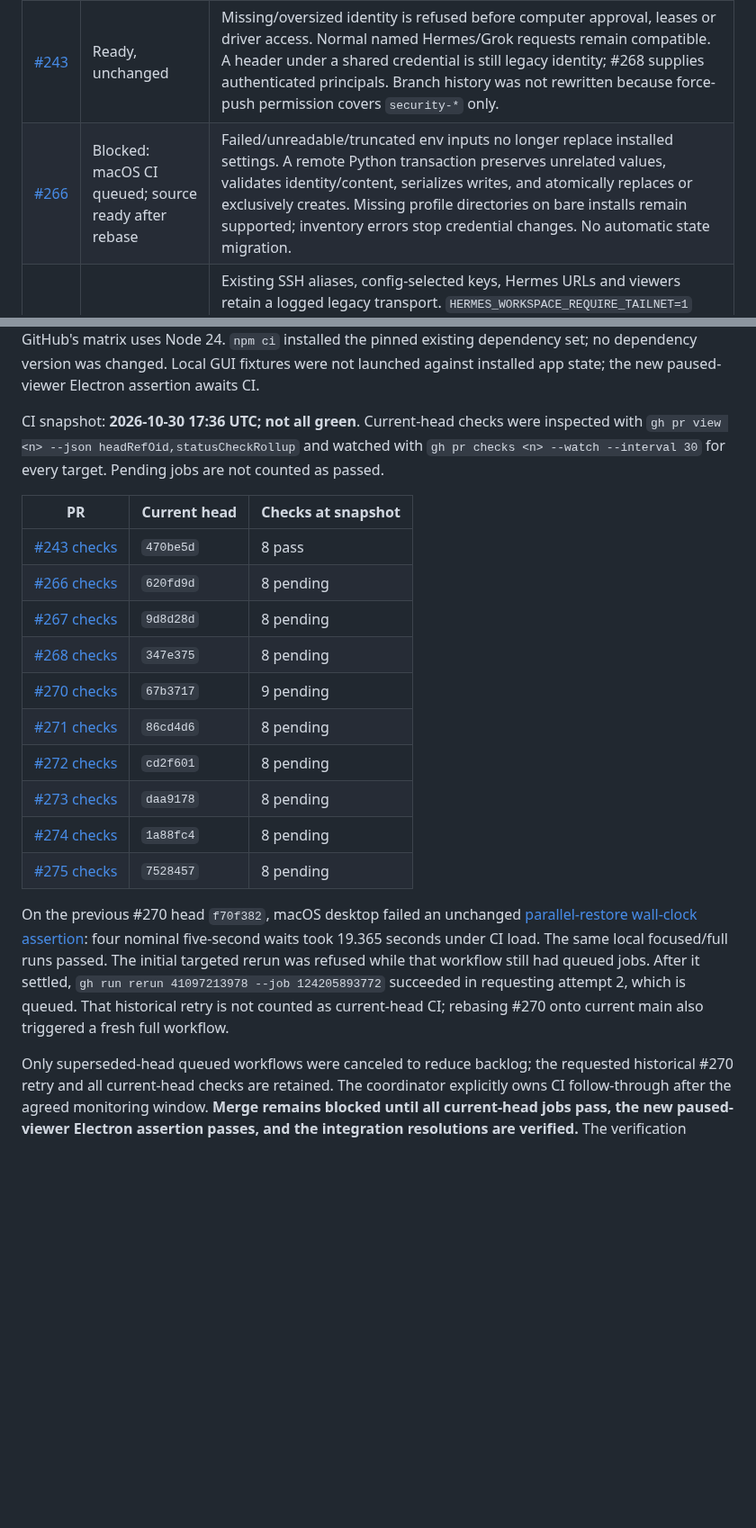
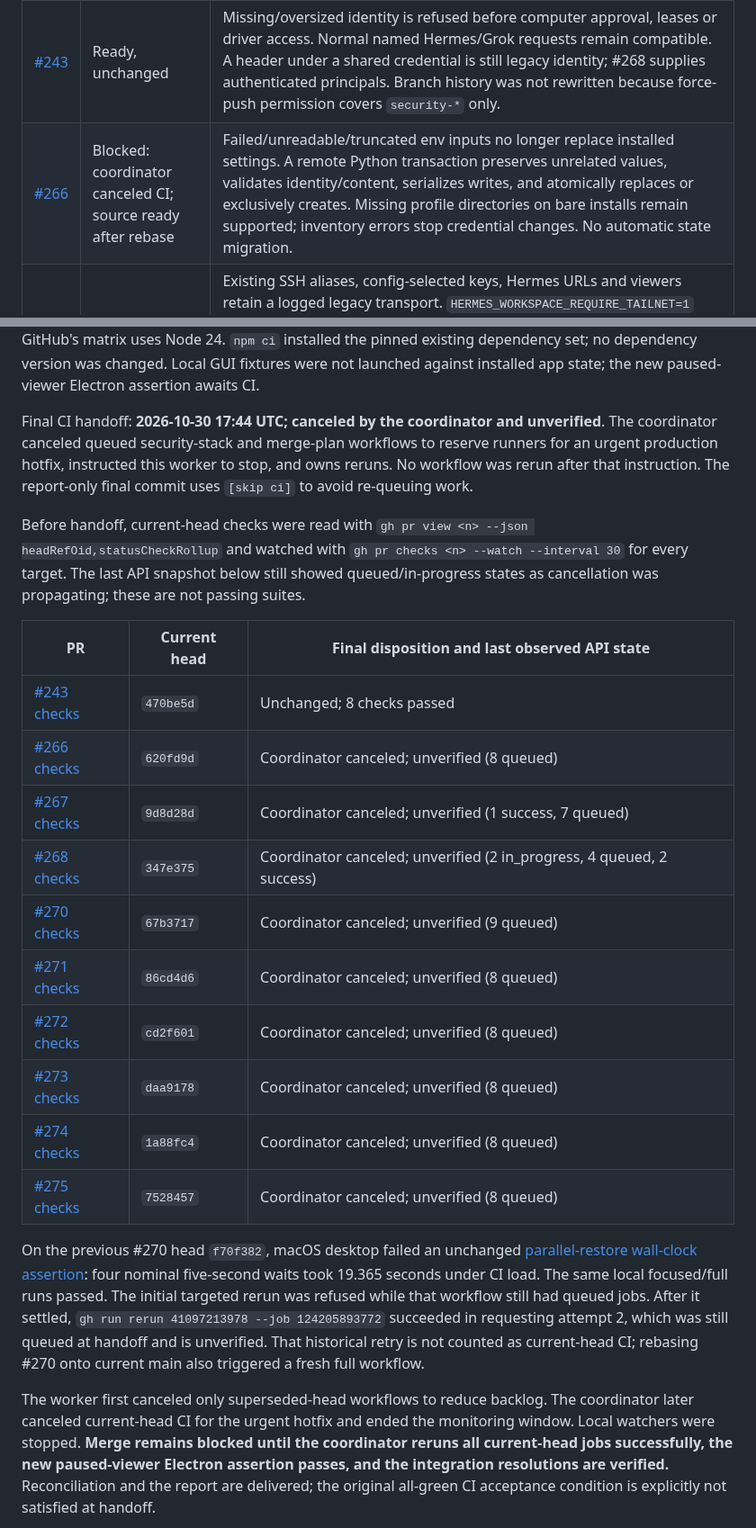
Before and after one commit to capthvnsen/alans-way, a Markdown page: docs/qa/security-merge-plan.md, 2 parts joined by grey strips. Shown at 90% size. Drawn GitHub-style; blank space fills up the shorter version.

Commit message:
Record the coordinator's CI cancellation and verification handoff
The coordinator stopped security CI to reserve runners for an urgent production hotfix.

CI was intentionally skipped at the historical handoff.

Co-Authored-By: Codex <noreply@openai.com>

```diff
--- a/docs/qa/security-merge-plan.md
+++ b/docs/qa/security-merge-plan.md
@@ -50,7 +50,7 @@ it is not permission to bypass its pending CI or live rollout gates.
 | PR | Verdict | Existing install / rollout behavior |
 | --- | --- | --- |
 | [#243](https://github.com/capthvnsen/alans-way/pull/243) | Ready, unchanged | Missing/oversized identity is refused before computer approval, leases or driver access. Normal named Hermes/Grok requests remain compatible. A header under a shared credential is still legacy identity; #268 supplies authenticated principals. Branch history was not rewritten because force-push permission covers `security-*` only. |
-| [#266](https://github.com/capthvnsen/alans-way/pull/266) | Blocked: macOS CI queued; source ready after rebase | Failed/unreadable/truncated env inputs no longer replace installed settings. A remote Python transaction preserves unrelated values, validates identity/content, serializes writes, and atomically replaces or exclusively creates. Missing profile directories on bare installs remain supported; inventory errors stop credential changes. No automatic state migration. |
+| [#266](https://github.com/capthvnsen/alans-way/pull/266) | Blocked: coordinator canceled CI; source ready after rebase | Failed/unreadable/truncated env inputs no longer replace installed settings. A remote Python transaction preserves unrelated values, validates identity/content, serializes writes, and atomically replaces or exclusively creates. Missing profile directories on bare installs remain supported; inventory errors stop credential changes. No automatic state migration. |
 | [#267](https://github.com/capthvnsen/alans-way/pull/267) | Needs change made | Existing SSH aliases, config-selected keys, Hermes URLs and viewers retain a logged legacy transport. `HERMES_WORKSPACE_REQUIRE_TAILNET=1` explicitly selects literal tailnet destinations and proxy/config suppression after provisioning. Strict errors never fall back. Denied viewers remain saved and visible for repair, but are not dialed. Cookie transfer retains its independent tailnet/consent restrictions. |
 | [#268](https://github.com/capthvnsen/alans-way/pull/268) | Needs change made | Existing broker connection files keep working with a `Legacy broker credential` warning. Strict connectors opt in with an isolated export and `HERMES_WORKSPACE_REQUIRE_BOT_CREDENTIALS=1`. A mismatched bound identity always refuses; strict clients reject unbound files. New credential-bound desktop consent never inherits a legacy trust-list grant and requires reapproval after rotation. Existing legacy sudo transport remains until a separate broker is selected. |
 | [#271](https://github.com/capthvnsen/alans-way/pull/271) | Needs change made | No launch-time cleanup, scheduler, credential rotation or deletion. Default is a plan only; apply requires root, trusted paths and a stopped broker. Rotated credentials invalidate desktop Allow, including Always allow. Apply requires installed log redaction (#246, now on main) first and reviewed restart/re-export instructions. Backups and provider/SSH credentials are outside this tool. |
@@ -197,39 +197,48 @@ set; no dependency version was changed. Local GUI fixtures were not launched
 against installed app state; the new paused-viewer Electron assertion awaits CI.
 
 
-CI snapshot: **2026-10-30 17:36 UTC; not all green**. Current-head checks were inspected
-with `gh pr view <n> --json headRefOid,statusCheckRollup` and watched with
-`gh pr checks <n> --watch --interval 30` for every target. Pending jobs are
-not counted as passed.
+Final CI handoff: **2026-10-30 17:44 UTC; canceled by the coordinator and unverified**.
+The coordinator canceled queued security-stack and merge-plan workflows to
+reserve runners for an urgent production hotfix, instructed this worker to
+stop, and owns reruns. No workflow was rerun after that instruction. The
+report-only final commit uses `[skip ci]` to avoid re-queuing work.
 
-| PR | Current head | Checks at snapshot |
+Before handoff, current-head checks were read with
+`gh pr view <n> --json headRefOid,statusCheckRollup` and watched with
+`gh pr checks <n> --watch --interval 30` for every target. The last API snapshot
+below still showed queued/in-progress states as cancellation was propagating;
+these are not passing suites.
+
+| PR | Current head | Final disposition and last observed API state |
 | --- | --- | --- |
-| [#243 checks](https://github.com/capthvnsen/alans-way/pull/243/checks) | `470be5d` | 8 pass |
-| [#266 checks](https://github.com/capthvnsen/alans-way/pull/266/checks) | `620fd9d` | 8 pending |
-| [#267 checks](https://github.com/capthvnsen/alans-way/pull/267/checks) | `9d8d28d` | 8 pending |
-| [#268 checks](https://github.com/capthvnsen/alans-way/pull/268/checks) | `347e375` | 8 pending |
-| [#270 checks](https://github.com/capthvnsen/alans-way/pull/270/checks) | `67b3717` | 9 pending |
-| [#271 checks](https://github.com/capthvnsen/alans-way/pull/271/checks) | `86cd4d6` | 8 pending |
-| [#272 checks](https://github.com/capthvnsen/alans-way/pull/272/checks) | `cd2f601` | 8 pending |
-| [#273 checks](https://github.com/capthvnsen/alans-way/pull/273/checks) | `daa9178` | 8 pending |
-| [#274 checks](https://github.com/capthvnsen/alans-way/pull/274/checks) | `1a88fc4` | 8 pending |
-| [#275 checks](https://github.com/capthvnsen/alans-way/pull/275/checks) | `7528457` | 8 pending |
-
+| [#243 checks](https://github.com/capthvnsen/alans-way/pull/243/checks) | `470be5d` | Unchanged; 8 checks passed |
+| [#266 checks](https://github.com/capthvnsen/alans-way/pull/266/checks) | `620fd9d` | Coordinator canceled; unverified (8 queued) |
+| [#267 checks](https://github.com/capthvnsen/alans-way/pull/267/checks) | `9d8d28d` | Coordinator canceled; unverified (1 success, 7 queued) |
+| [#268 checks](https://github.com/capthvnsen/alans-way/pull/268/checks) | `347e375` | Coordinator canceled; unverified (2 in_progress, 4 queued, 2 success) |
+| [#270 checks](https://github.com/capthvnsen/alans-way/pull/270/checks) | `67b3717` | Coordinator canceled; unverified (9 queued) |
+| [#271 checks](https://github.com/capthvnsen/alans-way/pull/271/checks) | `86cd4d6` | Coordinator canceled; unverified (8 queued) |
+| [#272 checks](https://github.com/capthvnsen/alans-way/pull/272/checks) | `cd2f601` | Coordinator canceled; unverified (8 queued) |
+| [#273 checks](https://github.com/capthvnsen/alans-way/pull/273/checks) | `daa9178` | Coordinator canceled; unverified (8 queued) |
+| [#274 checks](https://github.com/capthvnsen/alans-way/pull/274/checks) | `1a88fc4` | Coordinator canceled; unverified (8 queued) |
+| [#275 checks](https://github.com/capthvnsen/alans-way/pull/275/checks) | `7528457` | Coordinator canceled; unverified (8 queued) |
 On the previous #270 head `f70f382`, macOS desktop failed an unchanged
 [parallel-restore wall-clock assertion](https://github.com/capthvnsen/alans-way/actions/runs/41097213978/job/124205893772):
 four nominal five-second waits took 19.365 seconds under CI load. The same
 local focused/full runs passed. The initial targeted rerun was refused while
 that workflow still had queued jobs. After it settled,
 `gh run rerun 41097213978 --job 124205893772` succeeded in requesting attempt 2,
-which is queued. That historical retry is not counted as current-head CI;
+which was still queued at handoff and is unverified. That historical retry
+is not counted as current-head CI;
 rebasing #270 onto current main also triggered a fresh full workflow.
 
-Only superseded-head queued workflows were canceled to reduce backlog; the
-requested historical #270 retry and all current-head checks are retained.
-The coordinator explicitly owns CI follow-through after the agreed monitoring
-window. **Merge remains blocked until all current-head jobs pass, the new
+The worker first canceled only superseded-head workflows to reduce backlog.
+The coordinator later canceled current-head CI for the urgent hotfix and ended
+the monitoring window. Local watchers were stopped. **Merge remains blocked
+until the coordinator reruns all current-head jobs successfully, the new
 paused-viewer Electron assertion passes, and the integration resolutions are
-verified.**
+verified.** Reconciliation and the report are delivered; the original all-green
+CI acceptance condition is explicitly not satisfied at handoff.
+
 The verification boundary excludes live provisioning, installed Hermes/Grok
 smoke tests, SSH forced-command qualification, Tailscale ACL verification,
 physical sleep/wake, network namespace execution on this macOS host and a
```
Also changed, not shown: other parts of docs/qa/security-merge-plan.md (+2 -2 lines).
